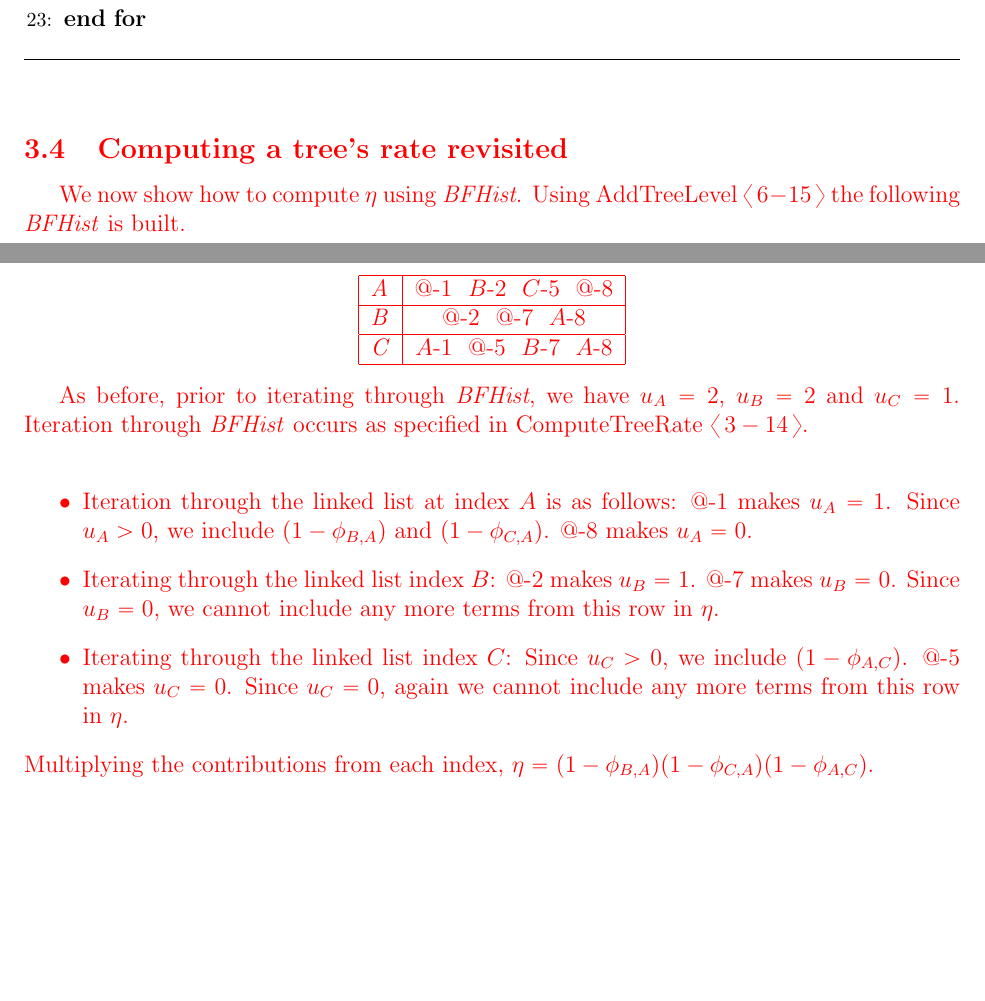
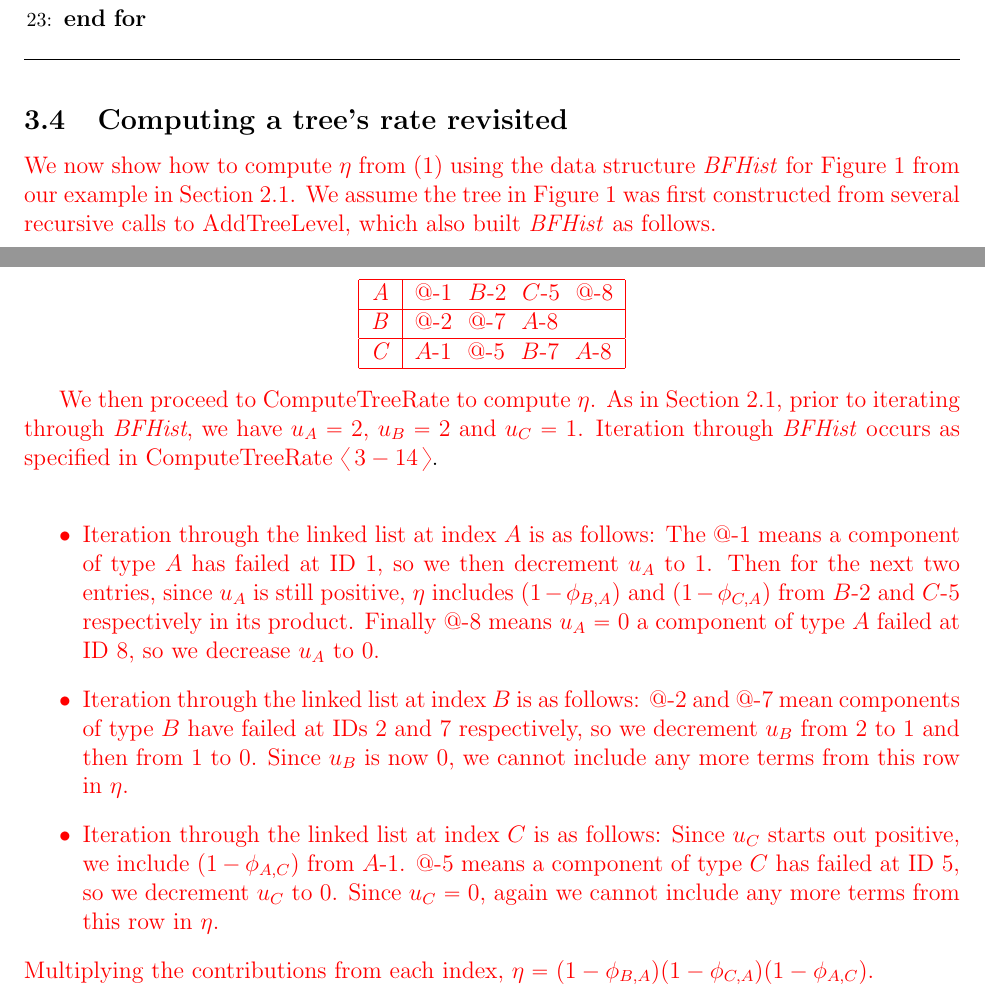
Before and after one commit to soulcyon/decaf_latex, a LaTeX document (initial.tex): two parts of pages 9 and 10 of 10, joined at a grey line, cut so that both start at the same text, the shorter picture padded with empty space. Compiled offline with pdfLaTeX.

Commit message:
Full Sentences In Last Section

```diff
--- a/initial.tex
+++ b/initial.tex
@@ -250,12 +251,12 @@ where \varName{level}  is the current bottom level of failed components, \\*\var
 \end{algorithmic}
 \hrLine
 
-\changed{\subsection{Computing a tree's rate revisited}}
+\subsection{Computing a tree's rate revisited}
 
-\changed{We now show how to compute $\eta$ using \varName{BFHist}. Using AddTreeLevel \citeBlock{6}{15} the following \varName{BFHist} is built.}
+\changed{We now show how to compute $\eta$ from (\ref{eq:rate}) using the data structure \varName{BFHist} for Figure \ref{fig:tree} from our example in Section \ref{sec:exrate}. We assume the tree in Figure \ref{fig:tree} was first constructed from several recursive calls to AddTreeLevel, which also built \varName{BFHist} as follows.}
 
 \changed{\begin{center}
-	\begin{tabular}{| l | c |}
+	\begin{tabular}{| c | l |}
 		\hline
 		\textit{A} & \nodeLabel{@}{1} \ \nodeLabel{B}{2} \ \nodeLabel{C}{5} \ \nodeLabel{@}{8} \\
 		\hline
@@ -266,12 +267,12 @@ where \varName{level}  is the current bottom level of failed components, \\*\var
 	\end{tabular}
 \end{center}}
 
-\changed{As before, prior to iterating through \varName{BFHist}, we have $u_A = 2$, $u_B = 2$ and $u_C = 1$. Iteration through \varName{BFHist} occurs as specified in ComputeTreeRate \citeBlock{3}{14}.}
+\changed{We then proceed to ComputeTreeRate to compute $\eta$. As in Section \ref{sec:exrate}, prior to iterating through \varName{BFHist}, we have $u_A = 2$, $u_B = 2$ and $u_C = 1$. Iteration through \varName{BFHist} occurs as specified in ComputeTreeRate \citeBlock{3}{14}}.
 
 \changed{\begin{itemize}
-\item Iteration through the linked list at index $A$ is as follows: \nodeLabel{@}{1} makes $u_{A} = 1$. Since $u_{A} > 0$, we include $(1 - \phi_{B, A})$ and $(1 - \phi_{C, A})$. \nodeLabel{@}{8} makes $u_{A} = 0$.
-\item Iterating through the linked list index $B$: \nodeLabel{@}{2} makes $u_{B} = 1$. \nodeLabel{@}{7} makes $u_{B} = 0$. Since $u_{B} = 0$, we cannot include any more terms from this row in $\eta$.
-\item Iterating through the linked list index $C$: Since $u_{C} > 0$, we include $(1 - \phi_{A, C})$. \nodeLabel{@}{5} makes $u_{C} = 0$. Since $u_{C} = 0$, again we cannot include any more terms from this row in $\eta$.
+\item Iteration through the linked list at index $A$ is as follows: The \nodeLabel{@}{1} means a component of type $A$ has failed at ID 1, so we then decrement $u_{A}$ to 1. Then for the next two entries, since $u_{A}$ is still positive, $\eta$ includes $(1 - \phi_{B, A})$ and $(1 - \phi_{C, A})$ from \nodeLabel{B}{2} and \nodeLabel{C}{5} respectively in its product. Finally \nodeLabel{@}{8} means $u_{A} = 0$ a component of type $A$ failed at ID 8, so we decrease $u_A$ to 0.
+\item Iteration through the linked list at index $B$ is as follows: \nodeLabel{@}{2} and \nodeLabel{@}{7} mean components of type $B$ have failed at IDs 2 and 7 respectively, so we decrement $u_{B}$ from 2 to 1 and then from 1 to 0. Since $u_{B}$ is now 0, we cannot include any more terms from this row in $\eta$.
+\item Iteration through the linked list at index $C$ is as follows: Since $u_{C}$ starts out positive, we include $(1 - \phi_{A, C})$ from \nodeLabel{A}{1}. \nodeLabel{@}{5} means a component of type $C$ has failed at ID 5, so we decrement $u_{C}$ to 0. Since $u_{C} = 0$, again we cannot include any more terms from this row in $\eta$.
 \end{itemize}
 Multiplying the contributions from each index, $\eta = (1 - \phi_{B, A}) (1 - \phi_{C, A}) (1 - \phi_{A, C})$.}
 
```
Also changed, not shown: initial.pdf, initial.tex (13 more changed lines).
